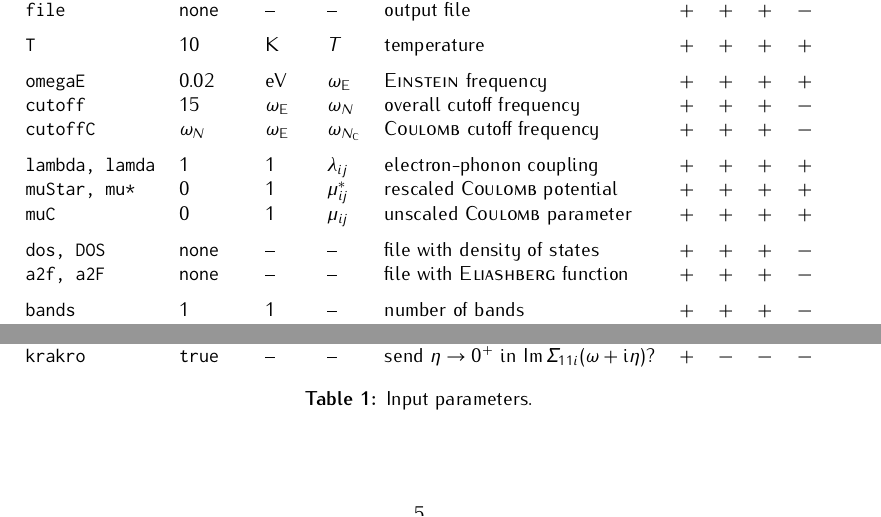
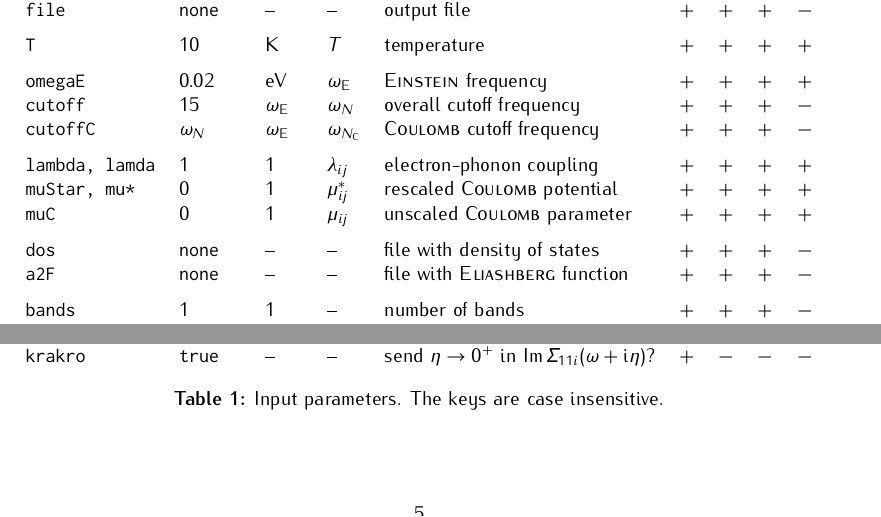
Before and after one commit to janberges/ebmb, a LaTeX document (manual/ebmb.tex): two parts of page 5 of 6, joined at a grey line, cut so that both start at the same text. Compiled offline with pdfLaTeX.

Commit message:
Make input parameters case insensitive

```diff
--- a/manual/ebmb.tex
+++ b/manual/ebmb.tex
@@ -531,8 +531,8 @@
          \tt muStar, mu*   & 0           & 1                & $\mu^*_{i j}$       & rescaled \textsc{Coulomb} potential        & $+$ & $+$ & $+$ & $+$ \\
          \tt muC           & 0           & 1                & $\mu_{i j}$         & unscaled \textsc{Coulomb} parameter        & $+$ & $+$ & $+$ & $+$ \\
          [\gap]
-         \tt dos, DOS      & \tt none    & --               & --                  & file with density of states                & $+$ & $+$ & $+$ & $-$ \\
-         \tt a2f, a2F      & \tt none    & --               & --                  & file with \textsc{Eliashberg} function     & $+$ & $+$ & $+$ & $-$ \\
+         \tt dos           & \tt none    & --               & --                  & file with density of states                & $+$ & $+$ & $+$ & $-$ \\
+         \tt a2F           & \tt none    & --               & --                  & file with \textsc{Eliashberg} function     & $+$ & $+$ & $+$ & $-$ \\
          [\gap]
          \tt bands         & 1           & 1                & --                  & number of bands                            & $+$ & $+$ & $+$ & $-$ \\
          \tt diag          & \tt false   & --               & --                  & only diagonal coupling given?              & $+$ & $+$ & $+$ & $-$ \\
@@ -574,7 +574,7 @@
          \tt realgw        & \tt false   & --               & --                  & do real-axis GW$_0$ calculation?           & $+$ & $-$ & $-$ & $-$ \\
          \tt krakro        & \tt true    & --    & -- & send $\eta \rightarrow 0^+$ in $\Im \Sigma_{1 1 i}(\omega + \I \eta)$? & $+$ & $-$ & $-$ & $-$
       \end{tabular}
-      \caption{Input parameters.}
+      \caption{Input parameters. The keys are case insensitive.}
       \label{parameters}
    \end{table}
 
```
Also changed, not shown: manual/ebmb.tex (2 more changed lines), 1 other file.
